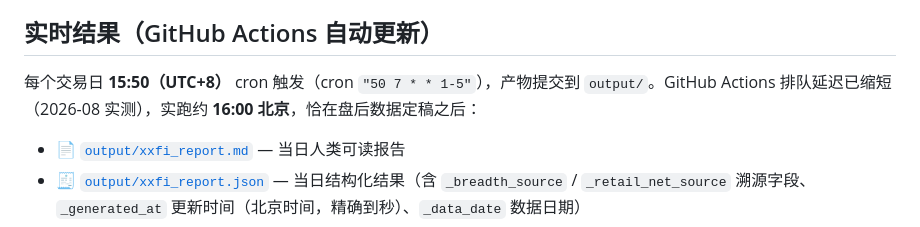
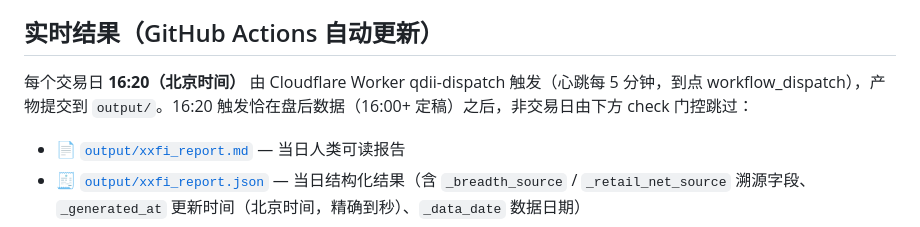
Before and after one commit to homjanon/xiaoxu-fear, a Markdown page: README.md, the part around the change. GitHub-like rendering.

Commit message:
docs(xiaoxu-fear): update scheduling to Cloudflare qdii-dispatch single channel

```diff
--- a/README.md
+++ b/README.md
@@ -16,7 +16,7 @@
 
 ## 实时结果（GitHub Actions 自动更新）
 
-每个交易日 **15:50（UTC+8）** cron 触发（cron `"50 7 * * 1-5"`），产物提交到 `output/`。GitHub Actions 排队延迟已缩短（2026-08 实测），实跑约 **16:00 北京**，恰在盘后数据定稿之后：
+每个交易日 **16:20（北京时间）** 由 Cloudflare Worker qdii-dispatch 触发（心跳每 5 分钟，到点 workflow_dispatch），产物提交到 `output/`。16:20 触发恰在盘后数据（16:00+ 定稿）之后，非交易日由下方 check 门控跳过：
 
 - 📄 [`output/xxfi_report.md`](output/xxfi_report.md) — 当日人类可读报告
 - 🧾 [`output/xxfi_report.json`](output/xxfi_report.json) — 当日结构化结果（含 `_breadth_source` / `_retail_net_source` 溯源字段、`_generated_at` 更新时间（北京时间，精确到秒）、`_data_date` 数据日期）
```
